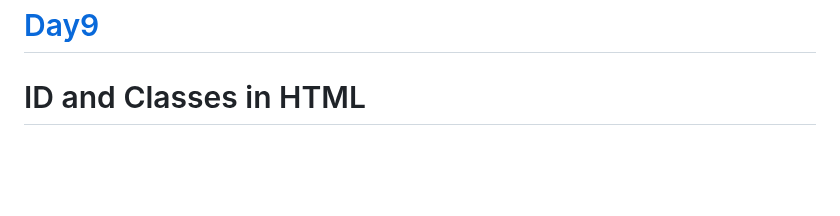
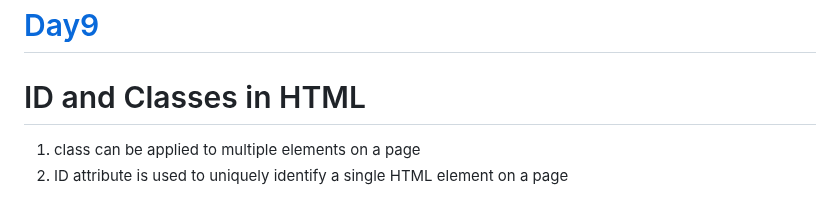
Before and after one commit to navnathdeshmukh45/Sigma-Web-Dev-Course-2024, a Markdown page: README.md, the part around the change. GitHub-like rendering; blank space fills up the shorter version.

```diff
--- a/README.md
+++ b/README.md
@@ -153,3 +153,5 @@ List
 # [Day9](https://github.com/navnathdeshmukh45/Sigma-Web-Dev-Course-2024/tree/main/Day9)
 
 # ID and Classes in HTML
+ 1. class can be applied to multiple elements on a page
+ 2. ID attribute is used to uniquely identify a single HTML element on a page
```
